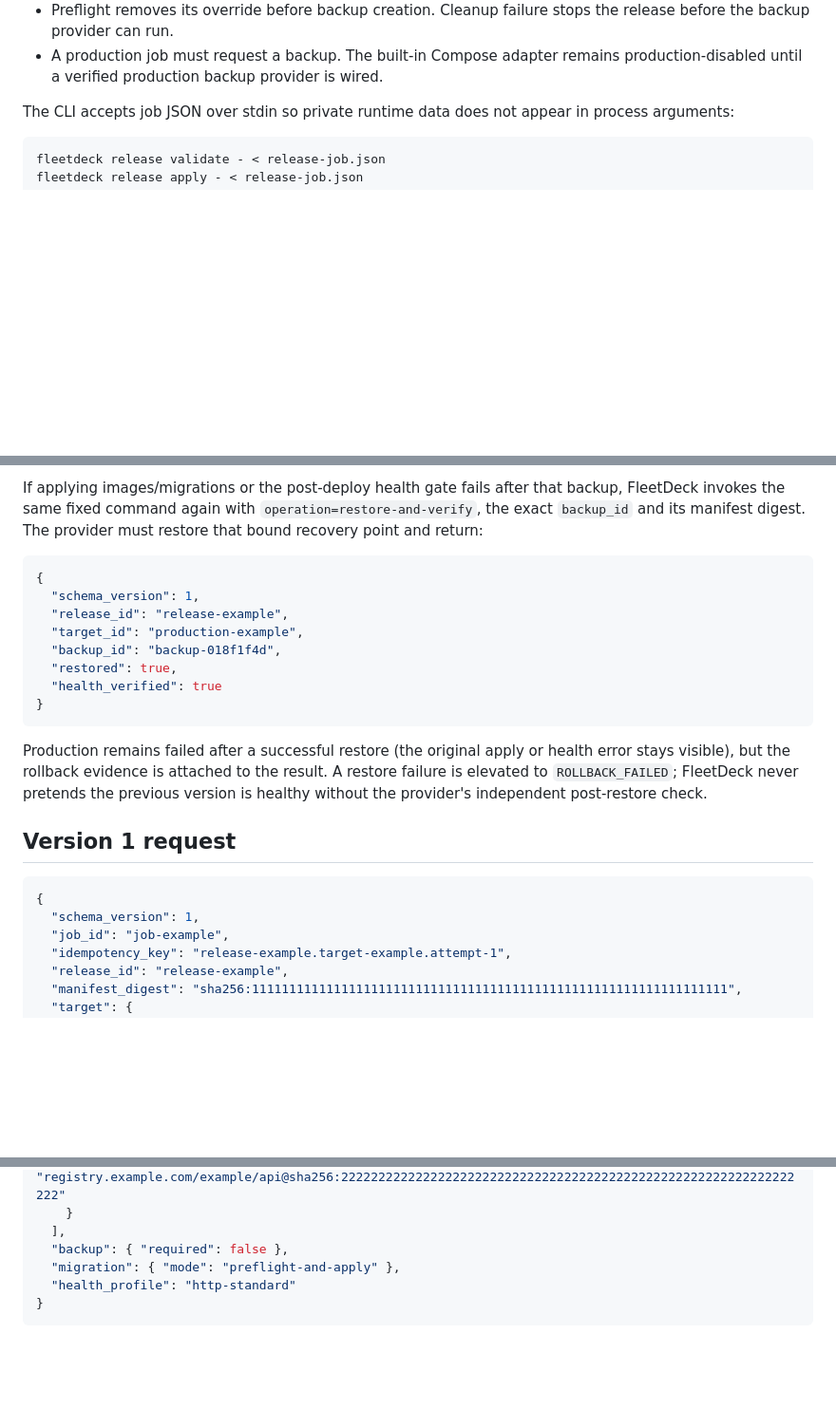
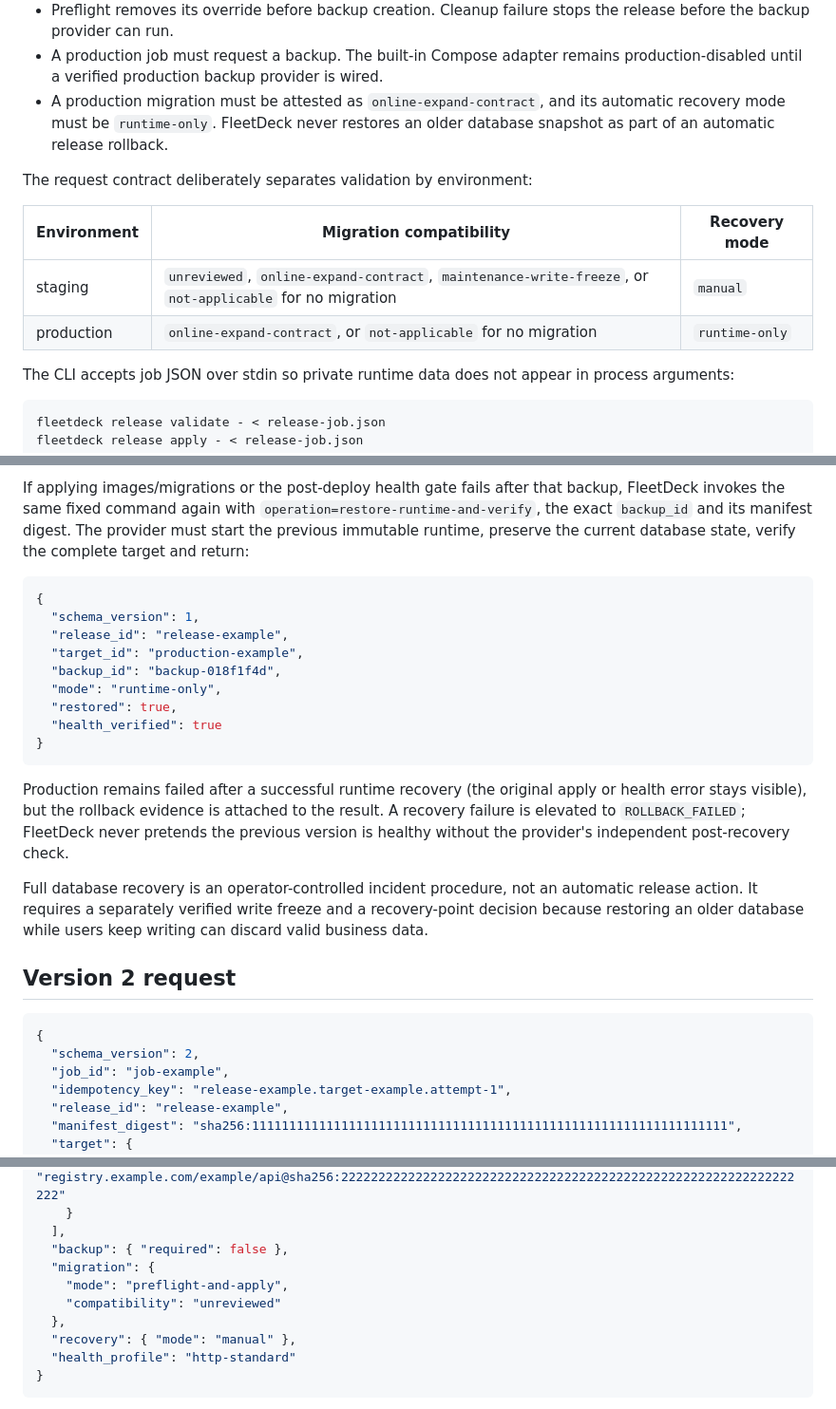
Before and after one commit to Artaeon/fleetdeck, a Markdown page: docs/RELEASE_JOBS.md, 3 parts joined by grey strips. Shown at 95% size. GitHub-like rendering; blank space fills up the shorter version.

Commit message:
docs(releases): define data-preserving recovery

````diff
--- a/docs/RELEASE_JOBS.md
+++ b/docs/RELEASE_JOBS.md
@@ -24,6 +24,16 @@ already made its rollout decision. It is not a general remote-shell API.
   the release before the backup provider can run.
 - A production job must request a backup. The built-in Compose adapter remains
   production-disabled until a verified production backup provider is wired.
+- A production migration must be attested as `online-expand-contract`, and its
+  automatic recovery mode must be `runtime-only`. FleetDeck never restores an
+  older database snapshot as part of an automatic release rollback.
+
+The request contract deliberately separates validation by environment:
+
+| Environment | Migration compatibility | Recovery mode |
+| --- | --- | --- |
+| staging | `unreviewed`, `online-expand-contract`, `maintenance-write-freeze`, or `not-applicable` for no migration | `manual` |
+| production | `online-expand-contract`, or `not-applicable` for no migration | `runtime-only` |
 
 The CLI accepts job JSON over stdin so private runtime data does not appear in
 process arguments:
@@ -144,8 +154,9 @@ that the remote copy is retrievable.
 
 If applying images/migrations or the post-deploy health gate fails after that
 backup, FleetDeck invokes the same fixed command again with
-`operation=restore-and-verify`, the exact `backup_id` and its manifest digest.
-The provider must restore that bound recovery point and return:
+`operation=restore-runtime-and-verify`, the exact `backup_id` and its manifest
+digest. The provider must start the previous immutable runtime, preserve the
+current database state, verify the complete target and return:
 
 ```json
 {
@@ -153,22 +164,28 @@ The provider must restore that bound recovery point and return:
   "release_id": "release-example",
   "target_id": "production-example",
   "backup_id": "backup-018f1f4d",
+  "mode": "runtime-only",
   "restored": true,
   "health_verified": true
 }
 ```
 
-Production remains failed after a successful restore (the original apply or
-health error stays visible), but the rollback evidence is attached to the
-result. A restore failure is elevated to `ROLLBACK_FAILED`; FleetDeck never
-pretends the previous version is healthy without the provider's independent
-post-restore check.
+Production remains failed after a successful runtime recovery (the original
+apply or health error stays visible), but the rollback evidence is attached to
+the result. A recovery failure is elevated to `ROLLBACK_FAILED`; FleetDeck
+never pretends the previous version is healthy without the provider's
+independent post-recovery check.
 
-## Version 1 request
+Full database recovery is an operator-controlled incident procedure, not an
+automatic release action. It requires a separately verified write freeze and a
+recovery-point decision because restoring an older database while users keep
+writing can discard valid business data.
+
+## Version 2 request
 
 ```json
 {
-  "schema_version": 1,
+  "schema_version": 2,
   "job_id": "job-example",
   "idempotency_key": "release-example.target-example.attempt-1",
   "release_id": "release-example",
@@ -186,7 +203,11 @@ post-restore check.
     }
   ],
   "backup": { "required": false },
-  "migration": { "mode": "preflight-and-apply" },
+  "migration": {
+    "mode": "preflight-and-apply",
+    "compatibility": "unreviewed"
+  },
+  "recovery": { "mode": "manual" },
   "health_profile": "http-standard"
 }
 ```
````
Also changed, not shown: other parts of docs/RELEASE_JOBS.md (+1 -1 lines).
